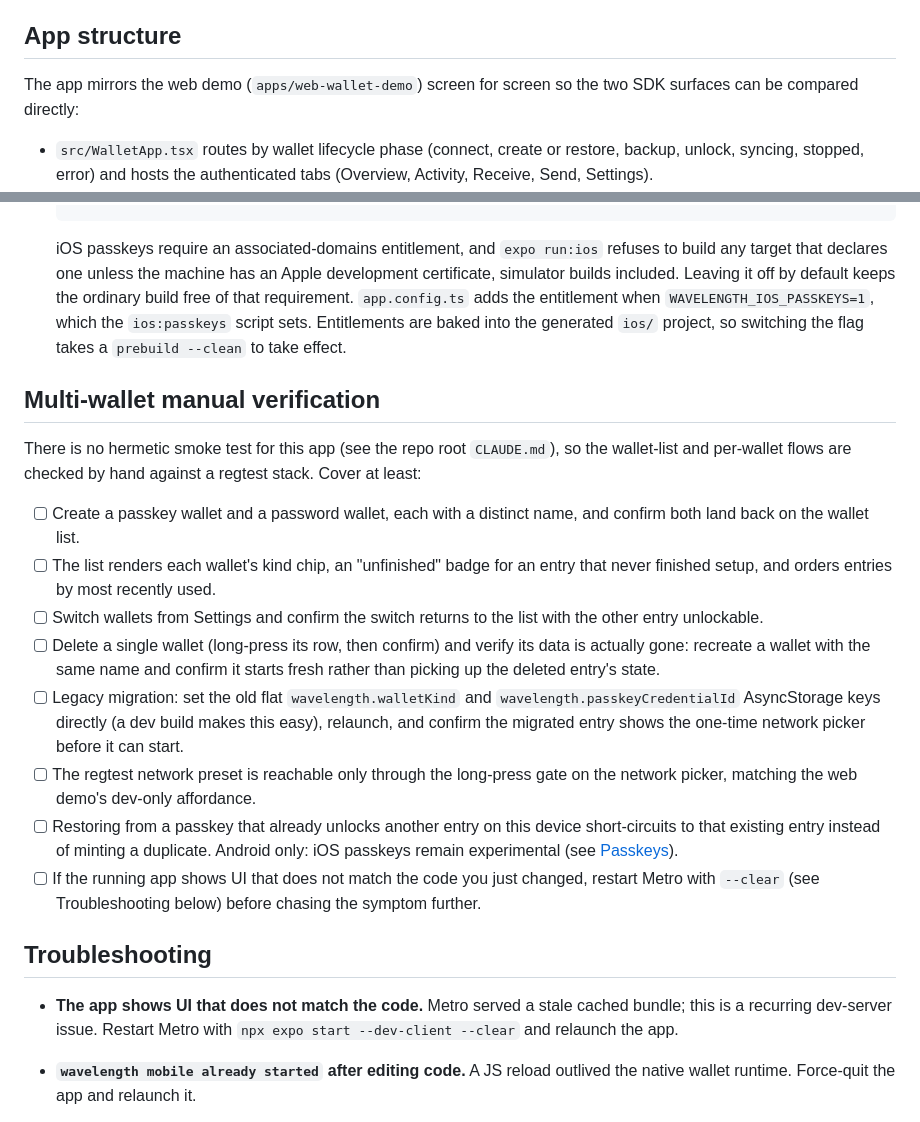
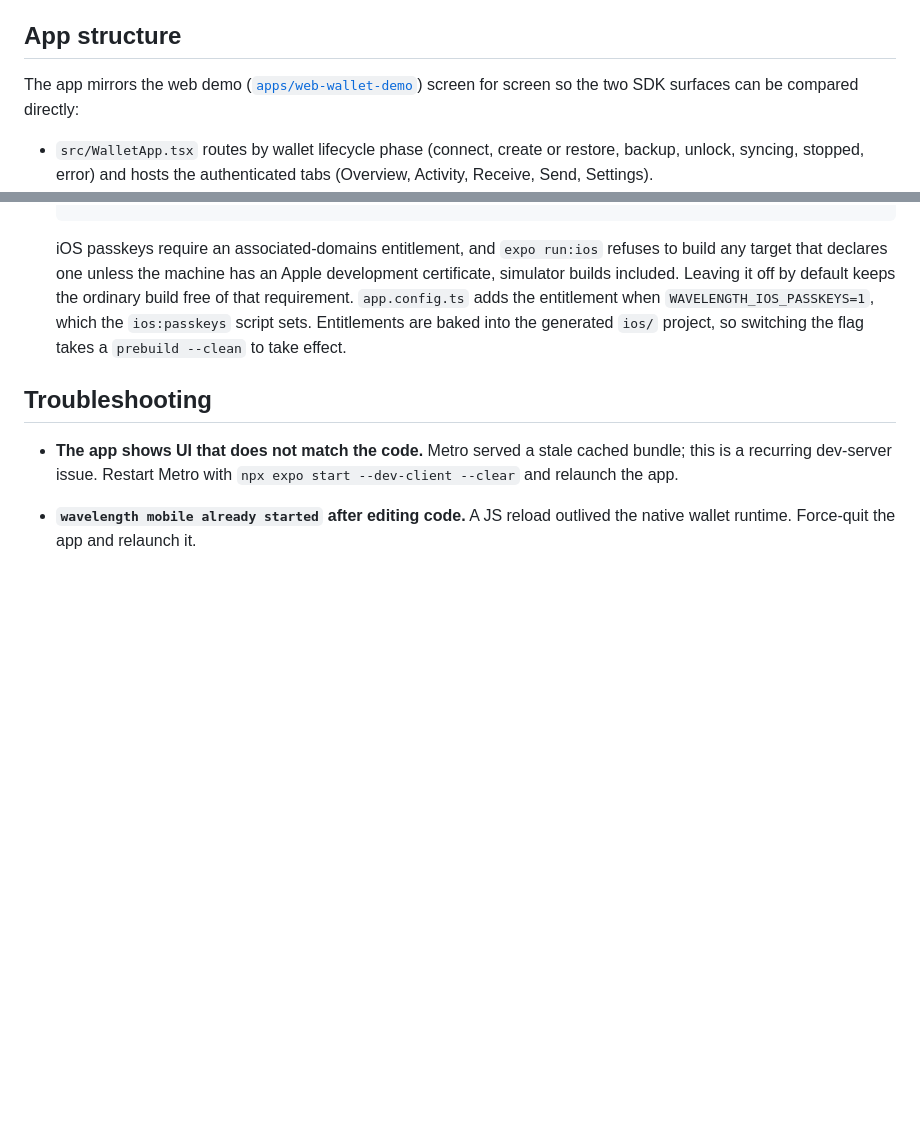
Before and after one commit to lightninglabs/wavelength-sdk, a Markdown page: apps/rn-wallet-demo/README.md, 2 parts joined by grey strips. GitHub-like rendering; blank space fills up the shorter version.

```diff
--- a/apps/rn-wallet-demo/README.md
+++ b/apps/rn-wallet-demo/README.md
@@ -75,8 +75,8 @@ preset is a starting point, not a limit.
 
 ## App structure
 
-The app mirrors the web demo (`apps/web-wallet-demo`) screen for screen so
-the two SDK surfaces can be compared directly:
+The app mirrors the web demo ([`apps/web-wallet-demo`](../web-wallet-demo))
+screen for screen so the two SDK surfaces can be compared directly:
 
 - `src/WalletApp.tsx` routes by wallet lifecycle phase (connect, create or
   restore, backup, unlock, syncing, stopped, error) and hosts the
@@ -117,38 +117,6 @@ local build uses), so treat wallets created with it as throwaways.
   sets. Entitlements are baked into the generated `ios/` project, so switching
   the flag takes a `prebuild --clean` to take effect.
 
-## Multi-wallet manual verification
-
-There is no hermetic smoke test for this app (see the repo root
-`CLAUDE.md`), so the wallet-list and per-wallet flows are checked by hand
-against a regtest stack. Cover at least:
-
-- [ ] Create a passkey wallet and a password wallet, each with a distinct
-      name, and confirm both land back on the wallet list.
-- [ ] The list renders each wallet's kind chip, an "unfinished" badge for an
-      entry that never finished setup, and orders entries by most recently
-      used.
-- [ ] Switch wallets from Settings and confirm the switch returns to the
-      list with the other entry unlockable.
-- [ ] Delete a single wallet (long-press its row, then confirm) and verify
-      its data is actually gone: recreate a wallet with the same name and
-      confirm it starts fresh rather than picking up the deleted entry's
-      state.
-- [ ] Legacy migration: set the old flat `wavelength.walletKind` and
-      `wavelength.passkeyCredentialId` AsyncStorage keys directly (a dev
-      build makes this easy), relaunch, and confirm the migrated entry shows
-      the one-time network picker before it can start.
-- [ ] The regtest network preset is reachable only through the long-press
-      gate on the network picker, matching the web demo's dev-only
-      affordance.
-- [ ] Restoring from a passkey that already unlocks another entry on this
-      device short-circuits to that existing entry instead of minting a
-      duplicate. Android only: iOS passkeys remain experimental (see
-      [Passkeys](#passkeys)).
-- [ ] If the running app shows UI that does not match the code you just
-      changed, restart Metro with `--clear` (see Troubleshooting below)
-      before chasing the symptom further.
-
 ## Troubleshooting
 
 - **The app shows UI that does not match the code.** Metro served a stale
```
Also changed, not shown: apps/docs/README.md (added, +33 -0 lines), apps/web-wallet-demo/README.md (added, +67 -0 lines).
